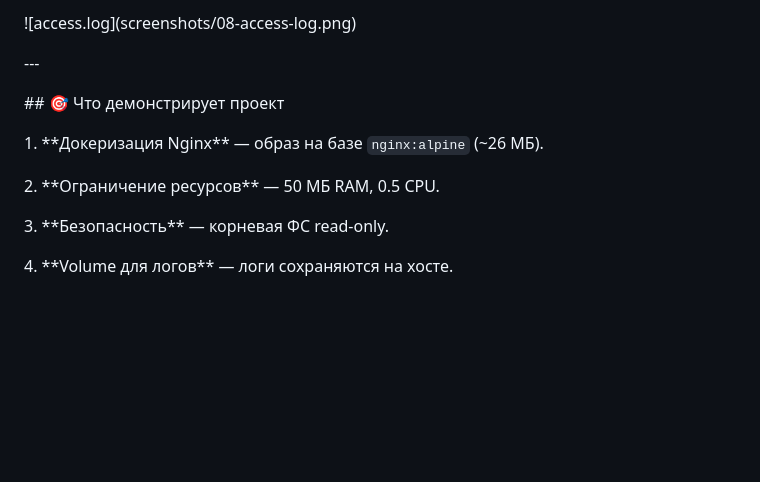
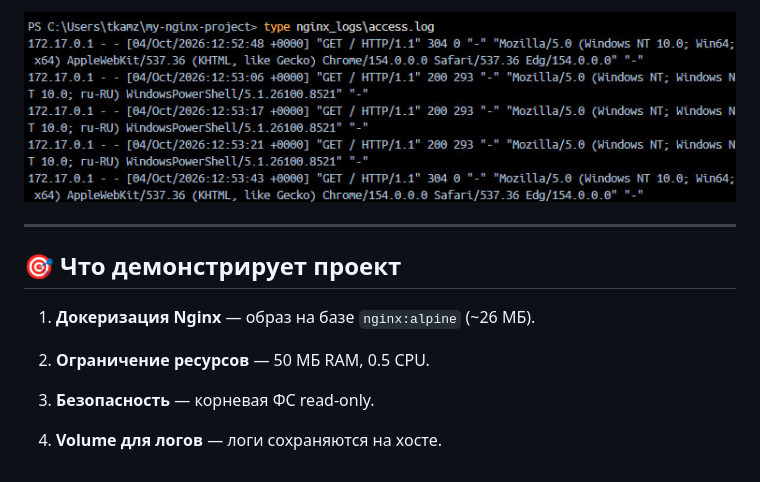
Before and after one commit to Yoclowxx/my-nginx-project, a Markdown page: README.md, the part around one of its changes. Rendered like a GitHub page; blank space fills up the shorter version.

```diff
--- a/README.md
+++ b/README.md
@@ -166,20 +166,20 @@ type nginx\_logs\\access.log
 
-!\[access.log](screenshots/08-access-log.png)
+![access.log](screenshots/08-access-log.png)
 
 
 
-\---
+---
 
 
 
-\## 🎯 Что демонстрирует проект
+## 🎯 Что демонстрирует проект
 
 
 
-1\. \*\*Докеризация Nginx\*\* — образ на базе `nginx:alpine` (\~26 МБ).
+1. **Докеризация Nginx** — образ на базе `nginx:alpine` (~26 МБ).
 
-2\. \*\*Ограничение ресурсов\*\* — 50 МБ RAM, 0.5 CPU.
+2. **Ограничение ресурсов** — 50 МБ RAM, 0.5 CPU.
 
-3\. \*\*Безопасность\*\* — корневая ФС read-only.
+3. **Безопасность** — корневая ФС read-only.
 
-4\. \*\*Volume для логов\*\* — логи сохраняются на хосте.
+4. **Volume для логов** — логи сохраняются на хосте.
```
Also changed, not shown: other parts of README.md (+31 -31 lines).
